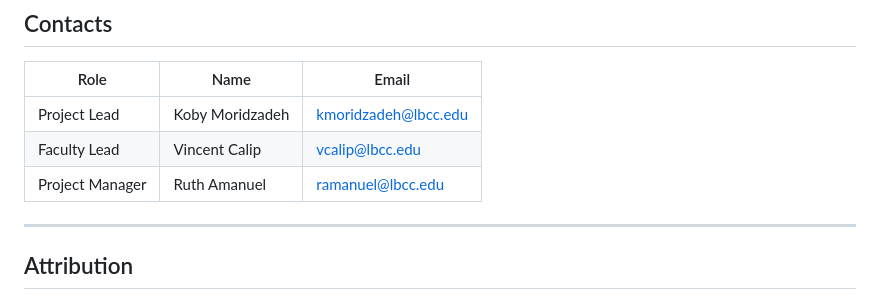
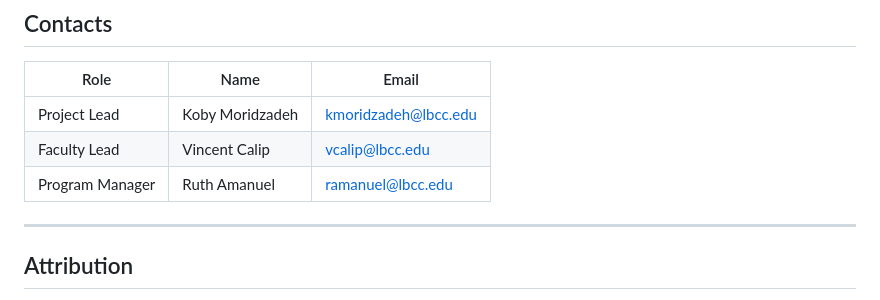
Before and after one commit to vrcalip-pixel/larc-convenings, a Markdown page: README.md, the part around the change. Drawn GitHub-style.

```diff
--- a/README.md
+++ b/README.md
@@ -112,7 +112,7 @@ Pages are built to WCAG 2.1 AA: visible keyboard focus, a skip link, `aria-expan
 |---|---|---|
 | Project Lead | Koby Moridzadeh | kmoridzadeh@lbcc.edu |
 | Faculty Lead | Vincent Calip | vcalip@lbcc.edu |
-| Project Manager | Ruth Amanuel | ramanuel@lbcc.edu |
+| Program Manager | Ruth Amanuel | ramanuel@lbcc.edu |
 
 ---
 
```
